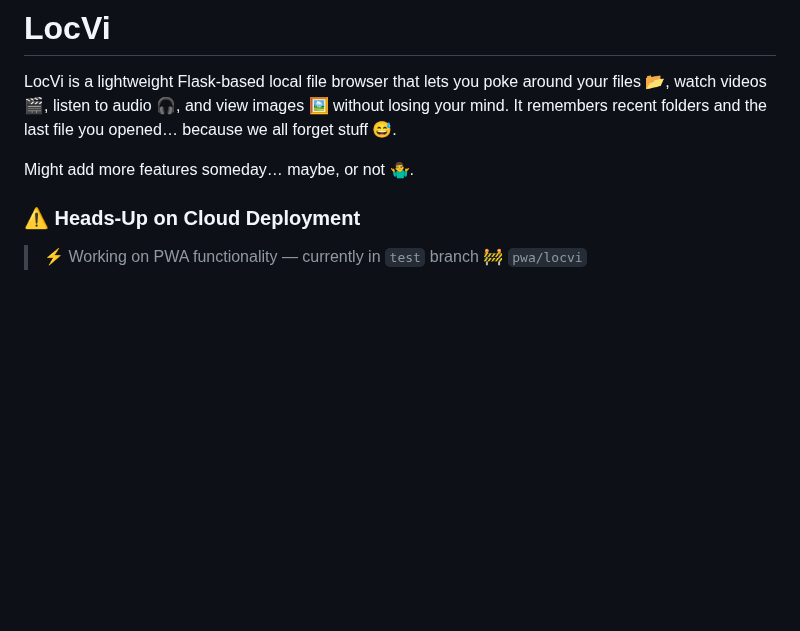
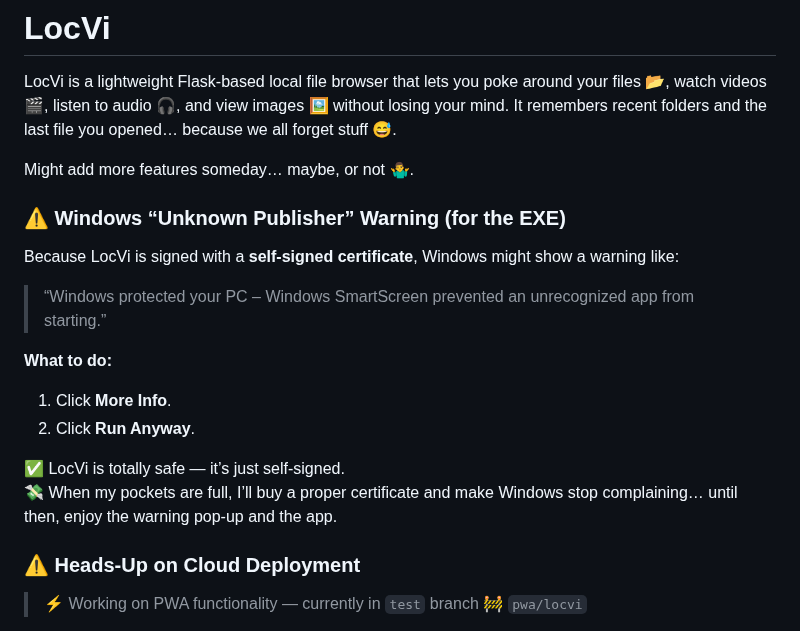
Before and after one commit to ullaskunder3/locvi, a Markdown page: README.md, the part around the change. Drawn GitHub-style; blank space fills up the shorter version.

```diff
--- a/README.md
+++ b/README.md
@@ -4,6 +4,20 @@ LocVi is a lightweight Flask-based local file browser that lets you poke around
 It remembers recent folders and the last file you opened… because we all forget stuff 😅.
 
 Might add more features someday… maybe, or not 🤷‍♂️.
+
+### ⚠️ Windows “Unknown Publisher” Warning (for the EXE)
+
+Because LocVi is signed with a **self-signed certificate**, Windows might show a warning like:
+
+> “Windows protected your PC – Windows SmartScreen prevented an unrecognized app from starting.”
+
+**What to do:**
+
+1. Click **More Info**.
+2. Click **Run Anyway**.
+
+✅ LocVi is totally safe — it’s just self-signed.
+💸 When my pockets are full, I’ll buy a proper certificate and make Windows stop complaining… until then, enjoy the warning pop-up and the app.
 
 ### ⚠️ Heads-Up on Cloud Deployment
 
```
